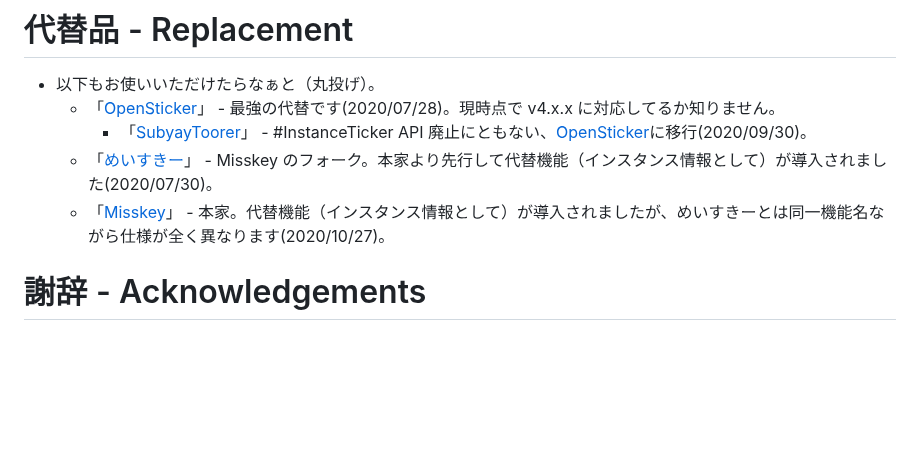
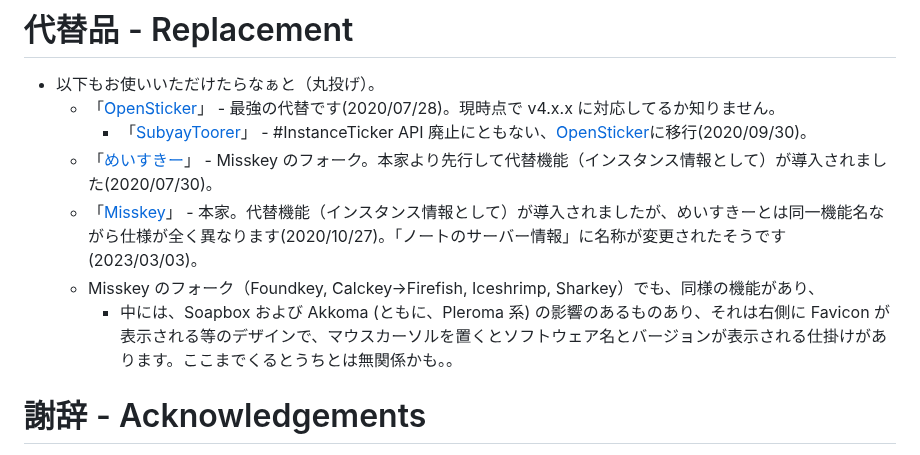
Before and after one commit to InstanceTicker/InstanceTicker, a Markdown page: public_html/README.md, the part around the change. Rendered like a GitHub page; blank space fills up the shorter version.

```diff
--- a/public_html/README.md
+++ b/public_html/README.md
@@ -34,7 +34,9 @@
   - 「[OpenSticker](https://github.com/cutls/OpenSticker)」 - 最強の代替です(2020/07/28)。現時点で v4.x.x に対応してるか知りません。
     - 「[SubyayToorer](https://github.com/tateisu/SubwayTooter)」 - #InstanceTicker API 廃止にともない、[OpenSticker](https://github.com/cutls/OpenSticker)に移行(2020/09/30)。
   - 「[めいすきー](https://github.com/mei23/misskey)」 - Misskey のフォーク。本家より先行して代替機能（インスタンス情報として）が導入されました(2020/07/30)。
-  - 「[Misskey](https://github.com/syuilo/misskey)」 - 本家。代替機能（インスタンス情報として）が導入されましたが、めいすきーとは同一機能名ながら仕様が全く異なります(2020/10/27)。
+  - 「[Misskey](https://github.com/syuilo/misskey)」 - 本家。代替機能（インスタンス情報として）が導入されましたが、めいすきーとは同一機能名ながら仕様が全く異なります(2020/10/27)。「ノートのサーバー情報」に名称が変更されたそうです(2023/03/03)。
+  - Misskey のフォーク（Foundkey, Calckey→Firefish, Iceshrimp, Sharkey）でも、同様の機能があり、
+    - 中には、Soapbox および Akkoma (ともに、Pleroma 系) の影響のあるものあり、それは右側に Favicon が表示される等のデザインで、マウスカーソルを置くとソフトウェア名とバージョンが表示される仕掛けがあります。ここまでくるとうちとは無関係かも。。
 
 # 謝辞 - Acknowledgements
 - 当 CSS 作成・配信にあたり、きっかけとなり、基礎になったのは、「[小田急don](https://odakyu.app/about)」で使用されてる「カスタムCSS」であり、これがなければ、こんにちの「#InstanceTicker」は存在しえません。
```
